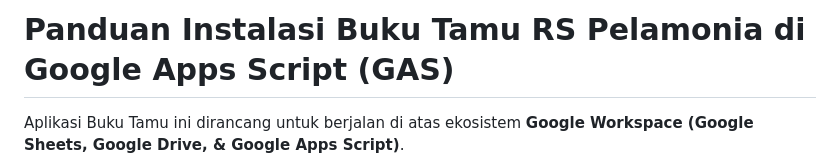
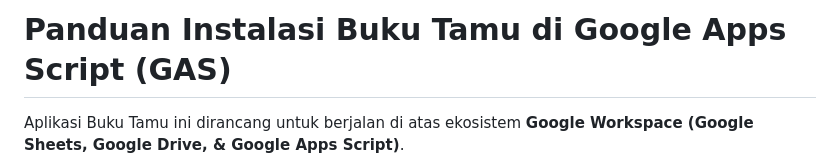
Before and after one commit to muh-ilham/buku-tamu, a Markdown page: README.md, the part around the change. Drawn GitHub-style.

```diff
--- a/README.md
+++ b/README.md
@@ -1,4 +1,4 @@
-# Panduan Instalasi Buku Tamu RS Pelamonia di Google Apps Script (GAS)
+# Panduan Instalasi Buku Tamu di Google Apps Script (GAS)
 
 Aplikasi Buku Tamu ini dirancang untuk berjalan di atas ekosistem **Google Workspace (Google Sheets, Google Drive, & Google Apps Script)**.
 
```
